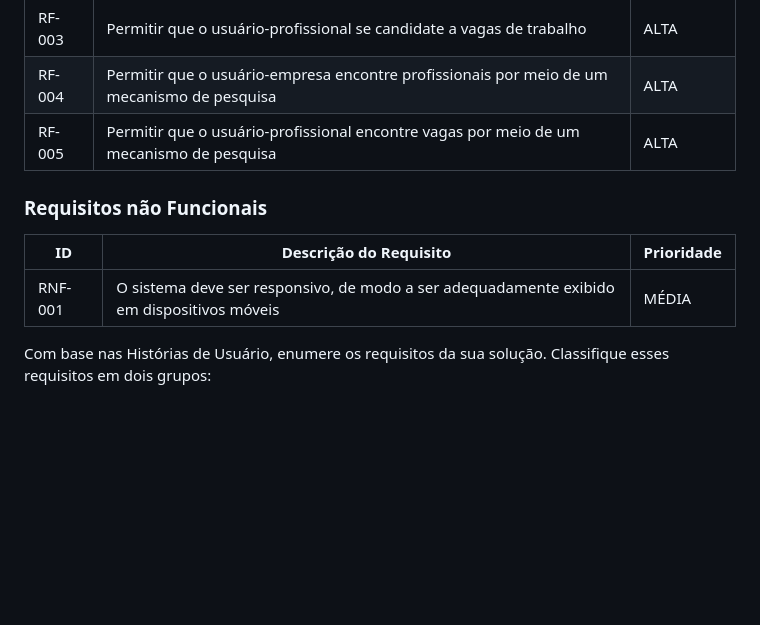
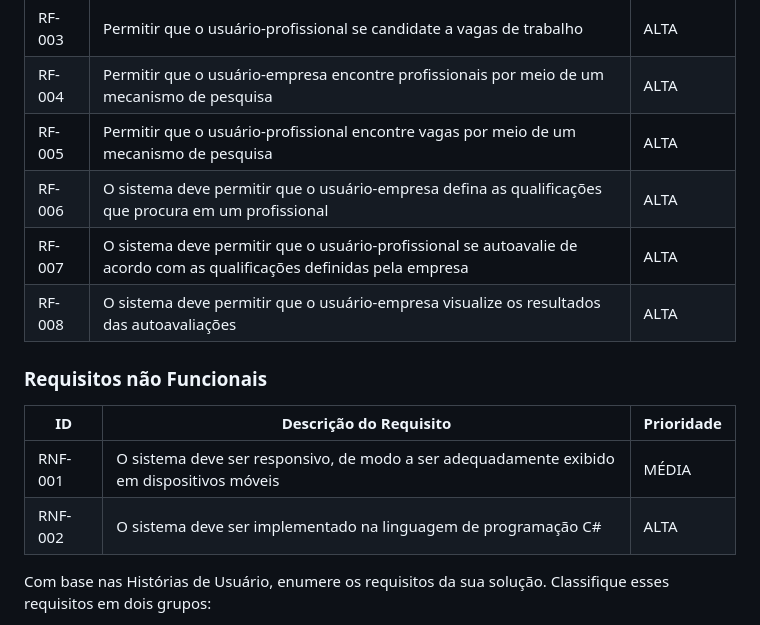
Before and after one commit to ICEI-PUC-Minas-PMV-ADS/pmv-ads-2023-2-e2-proj-int-t5-eixo_2_grupo_5, a Markdown page: docs/02-Especificação do Projeto.md, the part around the change. Rendered like a GitHub page; blank space fills up the shorter version.

```diff
--- a/docs/02-Especificação do Projeto.md
+++ b/docs/02-Especificação do Projeto.md
@@ -55,13 +55,15 @@ As tabelas que se seguem apresentam os requisitos funcionais e não funcionais q
 |RF-003| Permitir que o usuário-profissional se candidate a vagas de trabalho  | ALTA |
 |RF-004| Permitir que o usuário-empresa encontre profissionais por meio de um mecanismo de pesquisa  | ALTA |
 |RF-005| Permitir que o usuário-profissional encontre vagas por meio de um mecanismo de pesquisa  | ALTA |
-
+|RF-006| O sistema deve permitir que o usuário-empresa defina as qualificações que procura em um profissional | ALTA |
+|RF-007| O sistema deve permitir que o usuário-profissional se autoavalie de acordo com as qualificações definidas pela empresa | ALTA |
+|RF-008| O sistema deve permitir que o usuário-empresa visualize os resultados das autoavaliações | ALTA |
 ### Requisitos não Funcionais
 
 |ID     | Descrição do Requisito  | Prioridade |
 |-------|-------------------------|------------|
 |RNF-001| O sistema deve ser responsivo, de modo a ser adequadamente exibido em dispositivos móveis | MÉDIA |
-
+|RNF-002| O sistema deve ser implementado na linguagem de programação C# | ALTA |
 Com base nas Histórias de Usuário, enumere os requisitos da sua solução. Classifique esses requisitos em dois grupos:
 
 - [Requisitos Funcionais
```
